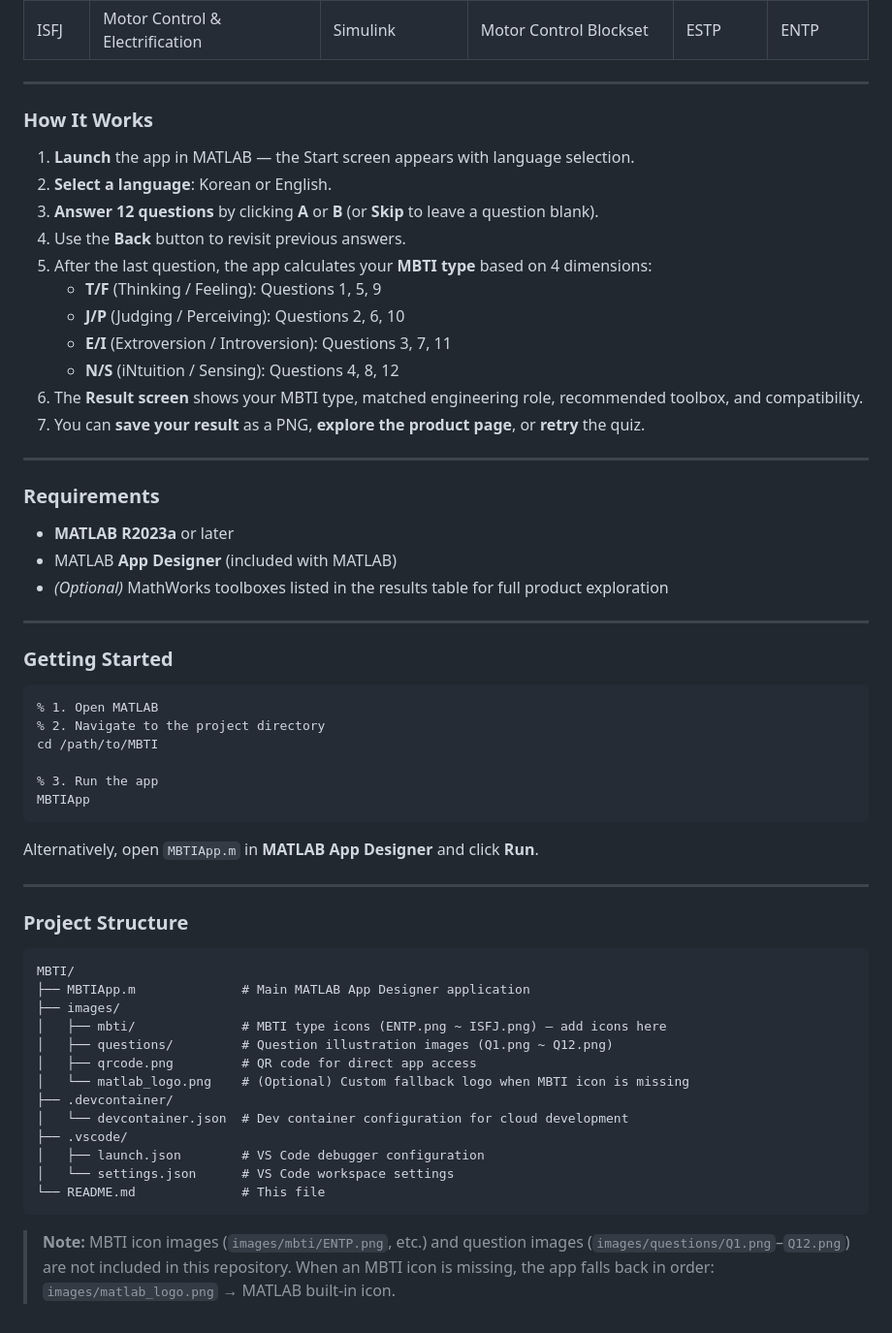
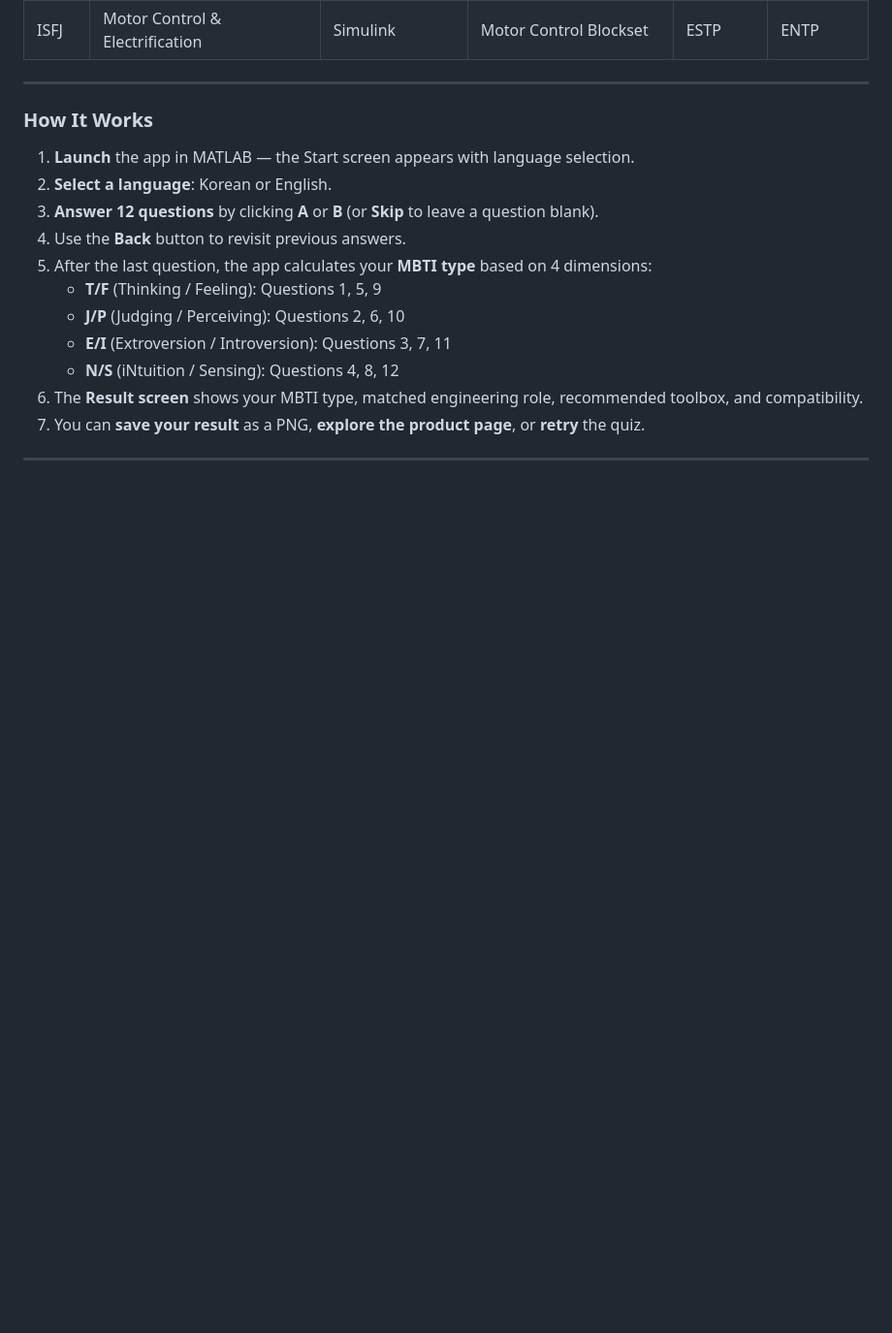
Before and after one commit to jongils/MATLAB-BTI, a Markdown page: README.md, the part around one of its changes. Shown at 97% size. Drawn GitHub-style; blank space fills up the shorter version.

````diff
--- a/README.md
+++ b/README.md
@@ -147,46 +147,3 @@ This is an interactive **MBTI personality quiz application** built with **MATLAB
 7. You can **save your result** as a PNG, **explore the product page**, or **retry** the quiz.
 
 ---
-
-### Requirements
-
-- **MATLAB R2023a** or later
-- MATLAB **App Designer** (included with MATLAB)
-- *(Optional)* MathWorks toolboxes listed in the results table for full product exploration
-
----
-
-### Getting Started
-
-```matlab
-% 1. Open MATLAB
-% 2. Navigate to the project directory
-cd /path/to/MBTI
-
-% 3. Run the app
-MBTIApp
-```
-
-Alternatively, open `MBTIApp.m` in **MATLAB App Designer** and click **Run**.
-
----
-
-### Project Structure
-
-```
-MBTI/
-├── MBTIApp.m              # Main MATLAB App Designer application
-├── images/
-│   ├── mbti/              # MBTI type icons (ENTP.png ~ ISFJ.png) — add icons here
-│   ├── questions/         # Question illustration images (Q1.png ~ Q12.png)
-│   ├── qrcode.png         # QR code for direct app access
-│   └── matlab_logo.png    # (Optional) Custom fallback logo when MBTI icon is missing
-├── .devcontainer/
-│   └── devcontainer.json  # Dev container configuration for cloud development
-├── .vscode/
-│   ├── launch.json        # VS Code debugger configuration
-│   └── settings.json      # VS Code workspace settings
-└── README.md              # This file
-```
-
-> **Note:** MBTI icon images (`images/mbti/ENTP.png`, etc.) and question images (`images/questions/Q1.png`–`Q12.png`) are not included in this repository. When an MBTI icon is missing, the app falls back in order: `images/matlab_logo.png` → MATLAB built-in icon.
````
Also changed, not shown: other parts of README.md (+3 -3 lines).
